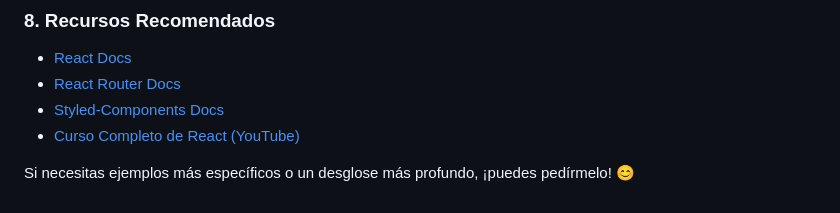
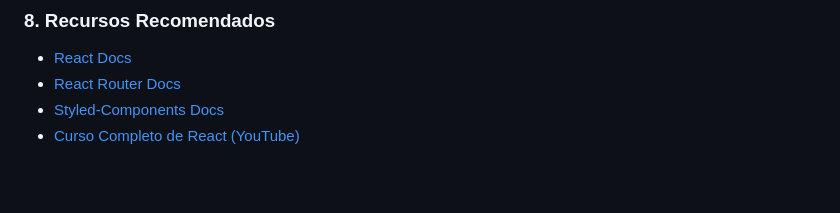
Before and after one commit to mariomonzondelgado/web-full-stack, a Markdown page: 07_react/CHEATSHEET_REACT.md, the part around the change. Rendered like a GitHub page; blank space fills up the shorter version.

Commit message:
Modificar CHEATSHEET_REACT

```diff
--- a/07_react/CHEATSHEET_REACT.md
+++ b/07_react/CHEATSHEET_REACT.md
@@ -329,5 +329,3 @@ nav {
 - [React Router Docs](https://reactrouter.com/)
 - [Styled-Components Docs](https://styled-components.com/)
 - [Curso Completo de React (YouTube)](https://www.youtube.com)
-
-Si necesitas ejemplos más específicos o un desglose más profundo, ¡puedes pedírmelo! 😊
```
